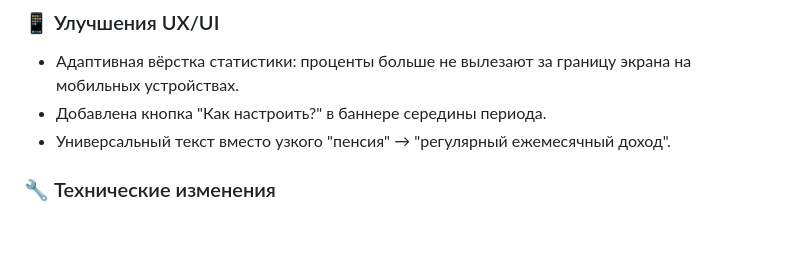
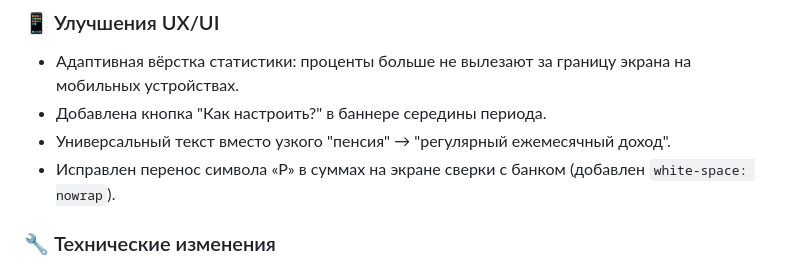
Before and after one commit to Mihail5719/pension-budget, a Markdown page: CHANGELOG.md, the part around one of its changes. Drawn GitHub-style; blank space fills up the shorter version.

```diff
--- a/CHANGELOG.md
+++ b/CHANGELOG.md
@@ -22,6 +21,7 @@
 - Адаптивная вёрстка статистики: проценты больше не вылезают за границу экрана на мобильных устройствах.
 - Добавлена кнопка "Как настроить?" в баннере середины периода.
 - Универсальный текст вместо узкого "пенсия" → "регулярный ежемесячный доход".
+- Исправлен перенос символа «Р» в суммах на экране сверки с банком (добавлен `white-space: nowrap`).
 
 ### 🔧 Технические изменения
 - Динамический расчёт баланса счёта: `initialBalance` + транзакции текущего периода.
```
Also changed, not shown: other parts of CHANGELOG.md (+1 -2 lines), README.md (+1 -1 lines).
